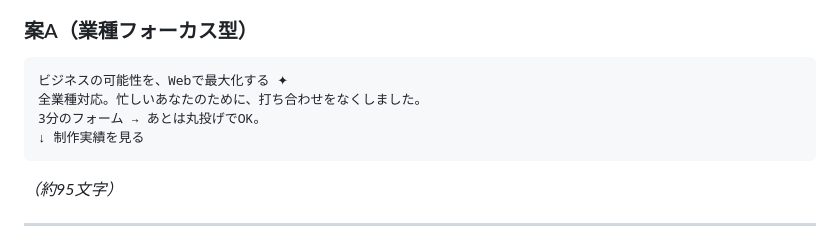
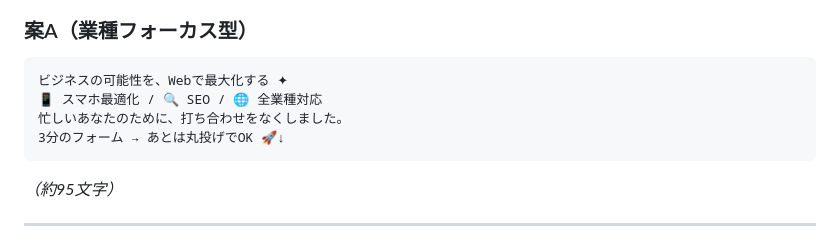
Before and after one commit to nttt-rgb/hnh-design-works-, a Markdown page: campaigns/instagram_profile.md, the part around the change. Drawn GitHub-style.

Commit message:
Update Instagram bio with emoji feature highlights
Co-Authored-By: Claude Opus 4.6 (1M context) <noreply@anthropic.com>

````diff
--- a/campaigns/instagram_profile.md
+++ b/campaigns/instagram_profile.md
@@ -24,9 +24,9 @@
 
 ```
 ビジネスの可能性を、Webで最大化する ✦
-全業種対応。忙しいあなたのために、打ち合わせをなくしました。
-3分のフォーム → あとは丸投げでOK。
-↓ 制作実績を見る
+📱 スマホ最適化 / 🔍 SEO / 🌐 全業種対応
+忙しいあなたのために、打ち合わせをなくしました。
+3分のフォーム → あとは丸投げでOK 🚀↓
 ```
 
 *（約95文字）*
````
